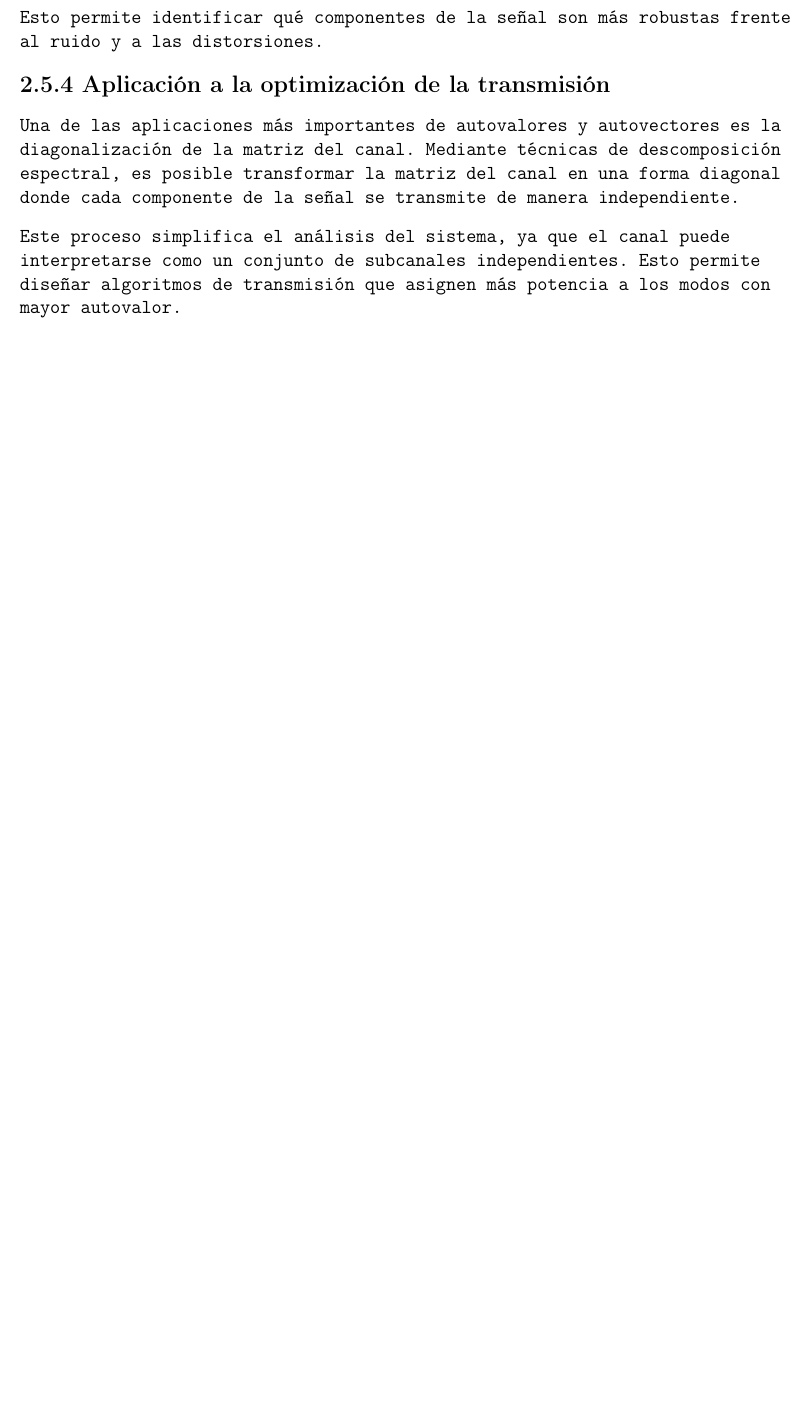
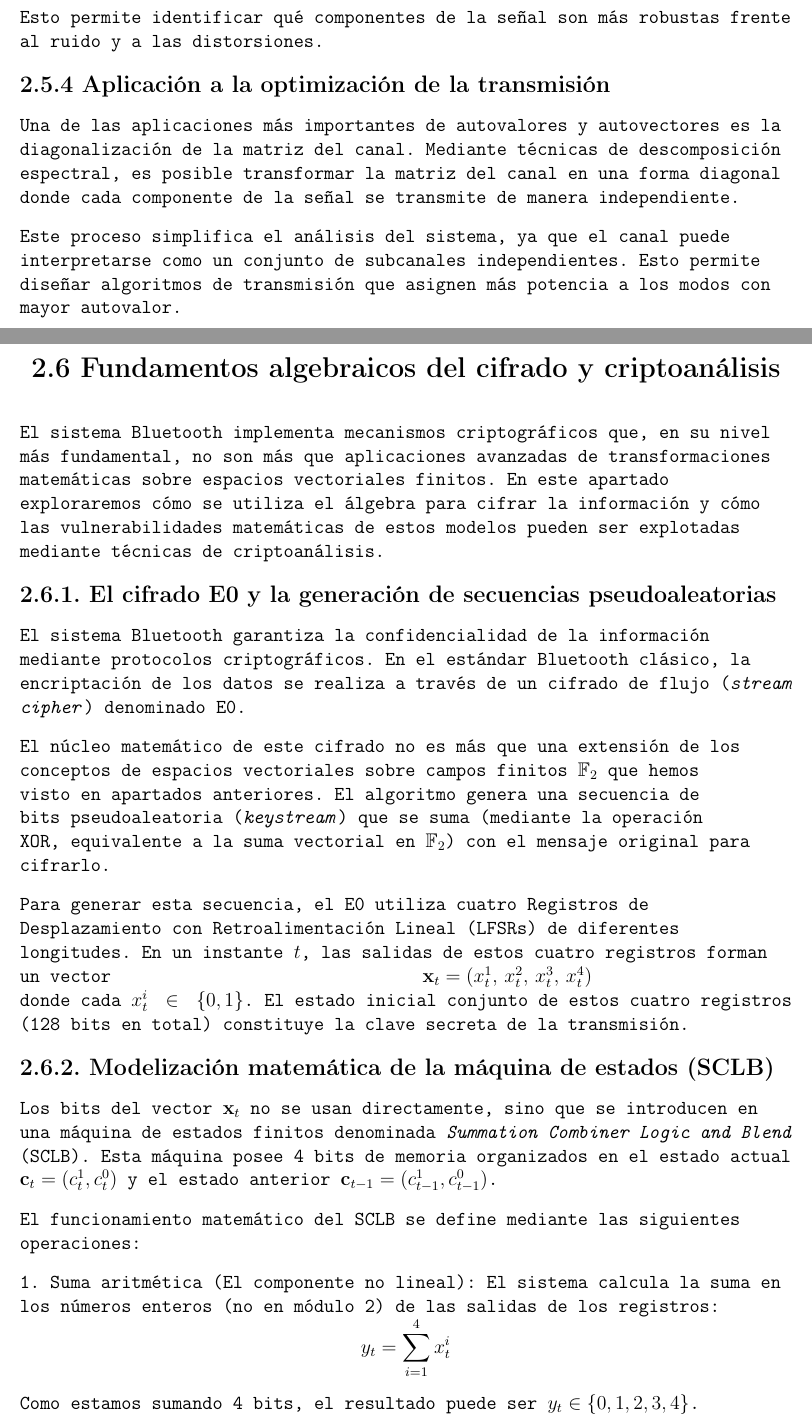
Before and after one commit to adriansantor/algebra-demo, a LaTeX document (trabajo_algebra.tex): part of page 12 of 19 before the commit and two parts of pages 12 and 13 of 22 after it, the two joined at a grey line, cut so that both start at the same text, the shorter picture padded with empty space. Compiled offline with pdfLaTeX.

Commit message:
adding 2.6

```diff
--- a/trabajo_algebra.tex
+++ b/trabajo_algebra.tex
@@ -4,6 +4,7 @@
 \usepackage[spanish]{babel}
 \usepackage{amsmath,amssymb}
 \usepackage{url}
+\usepackage{graphicx}
 \usepackage[left=2.54cm,right=2.54cm,top=2.54cm,bottom=2.54cm]{geometry}
 \setlength{\parskip}{0.8em}
 \setlength{\parindent}{0pt}
@@ -408,3 +409,32 @@ conjunto de subcanales independientes. Esto permite diseñar algoritmos de trans
 asignen más potencia a los modos con mayor autovalor.
 
 
+\newpage
+\medtitle{2.6 Fundamentos algebraicos del cifrado y criptoanálisis}
+
+El sistema Bluetooth implementa mecanismos criptográficos que, en su nivel más fundamental,
+no son más que aplicaciones avanzadas de transformaciones matemáticas sobre espacios
+vectoriales finitos. En este apartado exploraremos cómo se utiliza el álgebra para cifrar la
+información y cómo las vulnerabilidades matemáticas de estos modelos pueden ser explotadas
+mediante técnicas de criptoanálisis.
+
+\smalltitle{2.6.1. El cifrado E0 y la generación de secuencias pseudoaleatorias}
+
+El sistema Bluetooth garantiza la confidencialidad de la información mediante protocolos
+criptográficos. En el estándar Bluetooth clásico, la encriptación de los datos se realiza a
+través de un cifrado de flujo (\textit{stream cipher}) denominado E0.
+
+El núcleo matemático de este cifrado no es más que una extensión de los conceptos de
+espacios vectoriales sobre campos finitos $\mathbb{F}_2$ que hemos visto en apartados anteriores. El
+algoritmo genera una secuencia de bits pseudoaleatoria (\textit{keystream}) que se suma (mediante
+la operación XOR, equivalente a la suma vectorial en $\mathbb{F}_2$) con el mensaje original para
+cifrarlo.
+
+Para generar esta secuencia, el E0 utiliza cuatro Registros de Desplazamiento con
+Retroalimentación Lineal (LFSRs) de diferentes longitudes. En un instante $t$, las salidas de
+estos cuatro registros forman un vector
+\centerline{$\mathbf{x}_t = (x_t^1,\, x_t^2,\, x_t^3,\, x_t^4)$}
+donde cada $x_t^i \in \{0,1\}$. El estado inicial conjunto de estos cuatro registros (128 bits en
+total) constituye la clave secreta de la transmisión.
+
+\smalltitle{2.6.2. Modelización matemática de la máquina de estados (SCLB)}
@@ -410,0 +447,13 @@ asignen más potencia a los modos con mayor autovalor.
+Los bits del vector $\mathbf{x}_t$ no se usan directamente, sino que se introducen en una máquina de
+estados finitos denominada \textit{Summation Combiner Logic and Blend} (SCLB). Esta máquina posee
+4 bits de memoria organizados en el estado actual $\mathbf{c}_t = (c_t^1, c_t^0)$ y el estado anterior
+$\mathbf{c}_{t-1} = (c_{t-1}^1, c_{t-1}^0)$.
+
+El funcionamiento matemático del SCLB se define mediante las siguientes operaciones:
+
+\textbf{1. Suma aritmética (El componente no lineal):} El sistema calcula la suma en los números
+enteros (no en módulo 2) de las salidas de los registros:
+
+\centerline{$y_t = \displaystyle\sum_{i=1}^{4} x_t^i$}
+
+Como estamos sumando 4 bits, el resultado puede ser $y_t \in \{0, 1, 2, 3, 4\}$.
```
Also changed, not shown: image.png (added), trabajo_algebra.tex (49 more changed lines).
